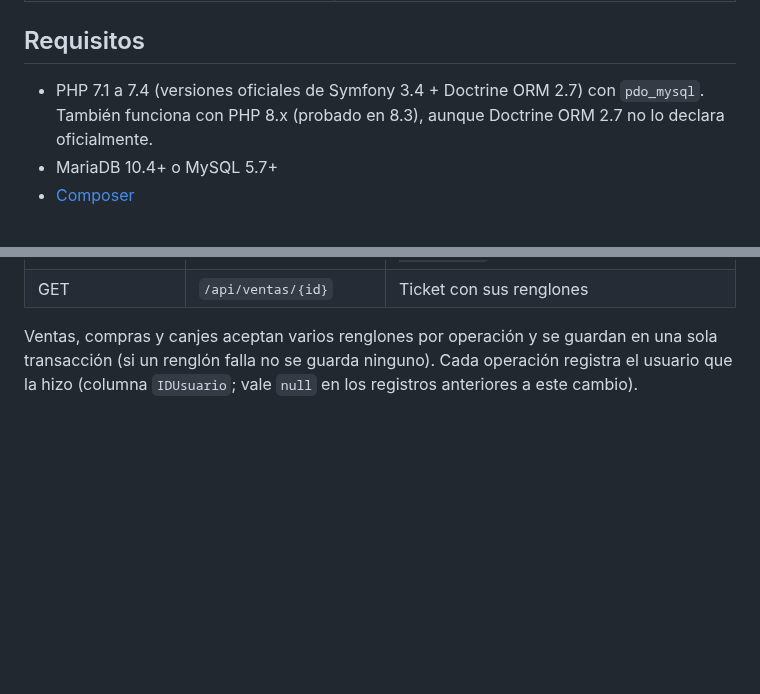
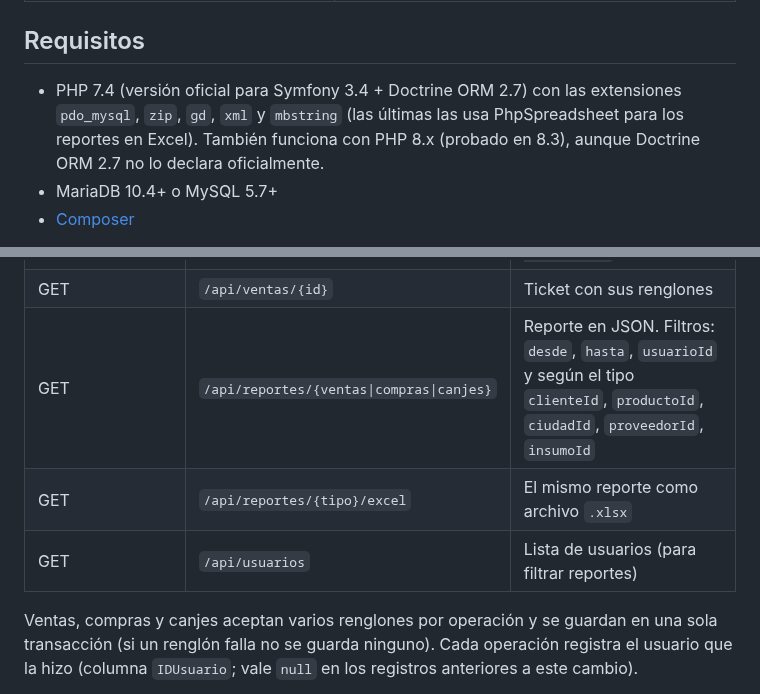
Before and after one commit to Samuca132/EmmaAcesorios, a Markdown page: BackendEmma/README.md, 2 parts joined by grey strips. Rendered like a GitHub page; blank space fills up the shorter version.

```diff
--- a/BackendEmma/README.md
+++ b/BackendEmma/README.md
@@ -18,7 +18,8 @@ API REST en JSON que usa el frontend Angular. Reemplaza al antiguo `index.php`.
 
 ## Requisitos
 
-- PHP 7.1 a 7.4 (versiones oficiales de Symfony 3.4 + Doctrine ORM 2.7) con `pdo_mysql`.
+- PHP 7.4 (versión oficial para Symfony 3.4 + Doctrine ORM 2.7) con las extensiones `pdo_mysql`,
+  `zip`, `gd`, `xml` y `mbstring` (las últimas las usa PhpSpreadsheet para los reportes en Excel).
   También funciona con PHP 8.x (probado en 8.3), aunque Doctrine ORM 2.7 no lo declara oficialmente.
 - MariaDB 10.4+ o MySQL 5.7+
 - [Composer](https://getcomposer.org/)
@@ -140,6 +141,9 @@ sean accesibles, y `SYMFONY_ENV=prod`.
 | GET | `/api/ventas` | Tickets. Filtros: `clienteId`, `productoId`, `ciudadId`, `desde`, `hasta` (YYYY-MM-DD) |
 | POST | `/api/ventas` | `{clienteId, items: [{productoId, cantidad}]}` |
 | GET | `/api/ventas/{id}` | Ticket con sus renglones |
+| GET | `/api/reportes/{ventas\|compras\|canjes}` | Reporte en JSON. Filtros: `desde`, `hasta`, `usuarioId` y según el tipo `clienteId`, `productoId`, `ciudadId`, `proveedorId`, `insumoId` |
+| GET | `/api/reportes/{tipo}/excel` | El mismo reporte como archivo `.xlsx` |
+| GET | `/api/usuarios` | Lista de usuarios (para filtrar reportes) |
 
 Ventas, compras y canjes aceptan varios renglones por operación y se guardan en una sola transacción
 (si un renglón falla no se guarda ninguno). Cada operación registra el usuario que la hizo
```
Also changed, not shown: docs/DESARROLLO.md (+38 -2 lines), docs/MANUAL_USUARIO.md (+37 -9 lines), docs/img/18-reportes.png (added), 12 other files.
